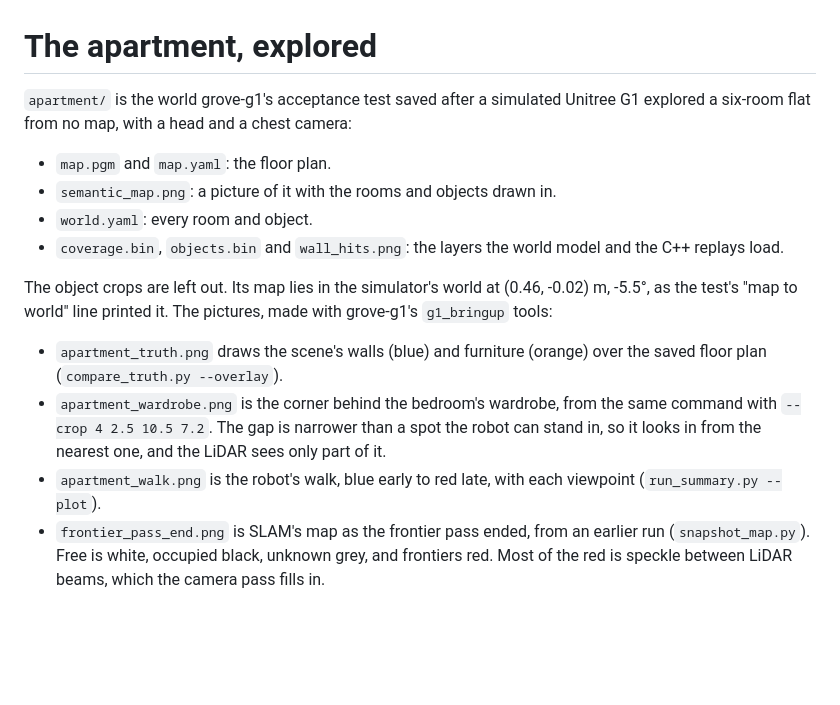
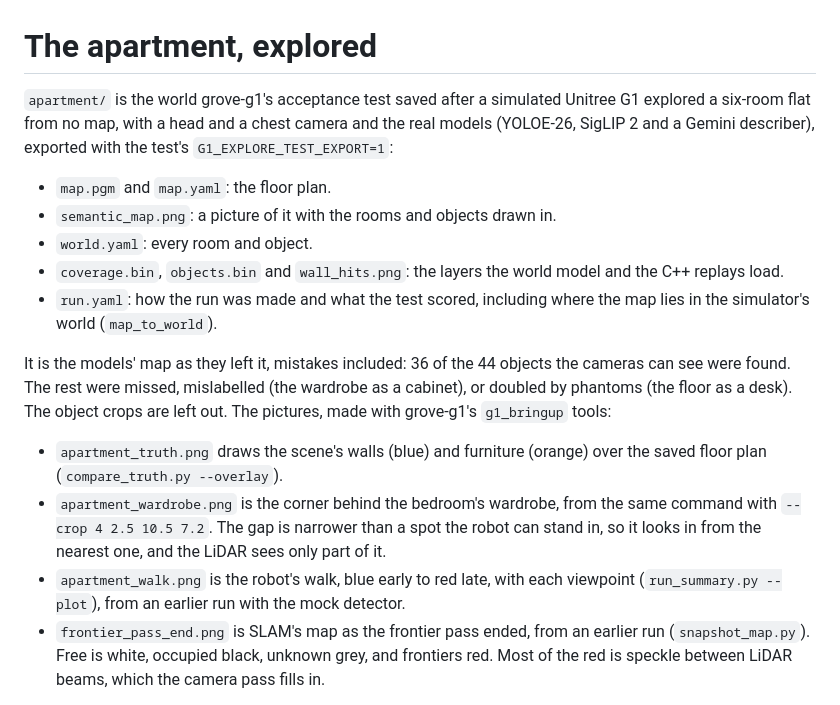
Before and after one commit to Adyansh04/canopy, a Markdown page: canopy/doc/README.md, the part around the change. Rendered like a GitHub page; blank space fills up the shorter version.

Commit message:
Show a real-detector run as the example world

```diff
--- a/canopy/doc/README.md
+++ b/canopy/doc/README.md
@@ -1,15 +1,19 @@
 # The apartment, explored
 
 `apartment/` is the world grove-g1's acceptance test saved after a simulated Unitree G1 explored a
-six-room flat from no map, with a head and a chest camera:
+six-room flat from no map, with a head and a chest camera and the real models (YOLOE-26, SigLIP 2
+and a Gemini describer), exported with the test's `G1_EXPLORE_TEST_EXPORT=1`:
 - `map.pgm` and `map.yaml`: the floor plan.
 - `semantic_map.png`: a picture of it with the rooms and objects drawn in.
 - `world.yaml`: every room and object.
 - `coverage.bin`, `objects.bin` and `wall_hits.png`: the layers the world model and the C++
   replays load.
+- `run.yaml`: how the run was made and what the test scored, including where the map lies in the
+  simulator's world (`map_to_world`).
 
-The object crops are left out. Its map lies in the simulator's world at (0.46, -0.02) m, -5.5°,
-as the test's "map to world" line printed it. The pictures, made with grove-g1's
+It is the models' map as they left it, mistakes included: 36 of the 44 objects the cameras can see
+were found. The rest were missed, mislabelled (the wardrobe as a cabinet), or doubled by phantoms
+(the floor as a desk). The object crops are left out. The pictures, made with grove-g1's
 `g1_bringup` tools:
 - `apartment_truth.png` draws the scene's walls (blue) and furniture (orange) over the saved floor
   plan (`compare_truth.py --overlay`).
@@ -17,7 +21,7 @@ as the test's "map to world" line printed it. The pictures, made with grove-g1's
   `--crop 4 2.5 10.5 7.2`. The gap is narrower than a spot the robot can stand in, so it looks in
   from the nearest one, and the LiDAR sees only part of it.
 - `apartment_walk.png` is the robot's walk, blue early to red late, with each viewpoint
-  (`run_summary.py --plot`).
+  (`run_summary.py --plot`), from an earlier run with the mock detector.
 - `frontier_pass_end.png` is SLAM's map as the frontier pass ended, from an earlier run
   (`snapshot_map.py`). Free is white, occupied black, unknown grey, and frontiers red. Most of the
   red is speckle between LiDAR beams, which the camera pass fills in.
```
Also changed, not shown: canopy/doc/apartment/semantic_map.png, canopy/doc/apartment/wall_hits.png, canopy/doc/apartment_truth.png, canopy/doc/apartment_wardrobe.png, 6 other files.
